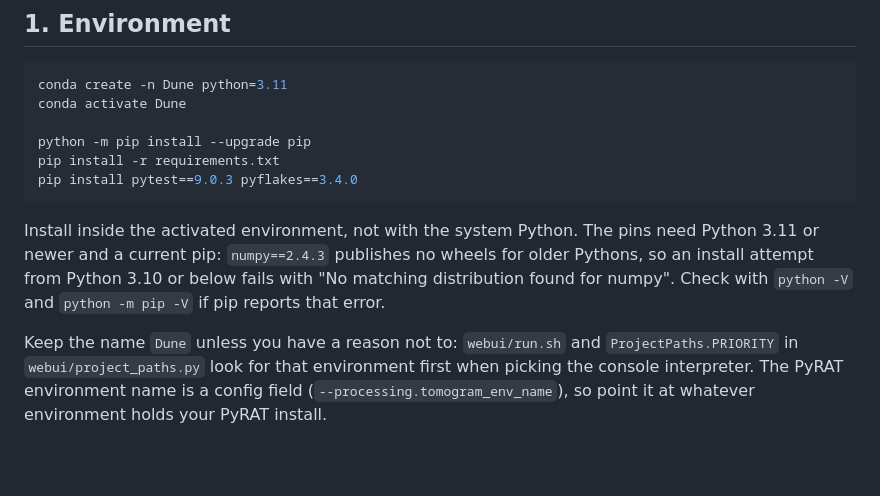
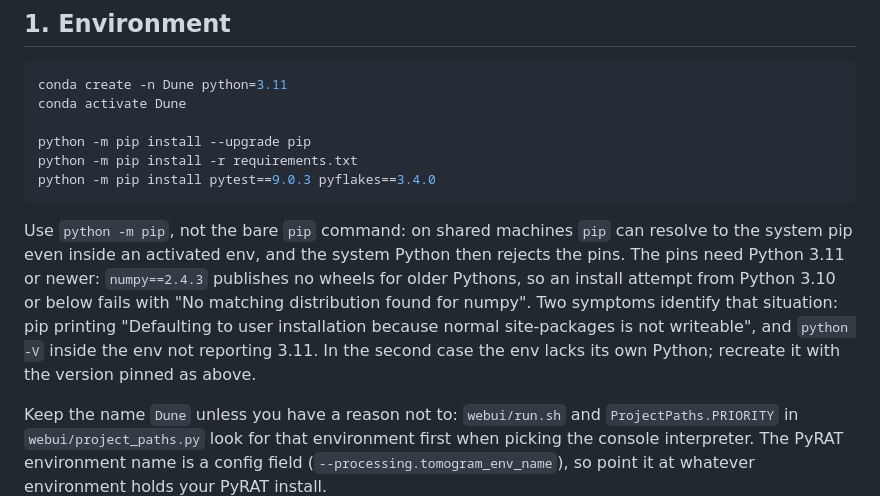
Before and after one commit to bardologia/TomoVic, a Markdown page: README.md, the part around the change. Drawn GitHub-style; blank space fills up the shorter version.

Commit message:
Use python -m pip in the install instructions

````diff
--- a/README.md
+++ b/README.md
@@ -21,15 +21,18 @@ conda create -n Dune python=3.11
 conda activate Dune
 
 python -m pip install --upgrade pip
-pip install -r requirements.txt
-pip install pytest==9.0.3 pyflakes==3.4.0
+python -m pip install -r requirements.txt
+python -m pip install pytest==9.0.3 pyflakes==3.4.0
 ```
 
-Install inside the activated environment, not with the system Python. The pins need
-Python 3.11 or newer and a current pip: `numpy==2.4.3` publishes no wheels for older
-Pythons, so an install attempt from Python 3.10 or below fails with "No matching
-distribution found for numpy". Check with `python -V` and `python -m pip -V` if pip
-reports that error.
+Use `python -m pip`, not the bare `pip` command: on shared machines `pip` can resolve to
+the system pip even inside an activated env, and the system Python then rejects the pins.
+The pins need Python 3.11 or newer: `numpy==2.4.3` publishes no wheels for older Pythons,
+so an install attempt from Python 3.10 or below fails with "No matching distribution
+found for numpy". Two symptoms identify that situation: pip printing "Defaulting to user
+installation because normal site-packages is not writeable", and `python -V` inside the
+env not reporting 3.11. In the second case the env lacks its own Python; recreate it with
+the version pinned as above.
 
 Keep the name `Dune` unless you have a reason not to: `webui/run.sh` and
 `ProjectPaths.PRIORITY` in `webui/project_paths.py` look for that environment first when
````
